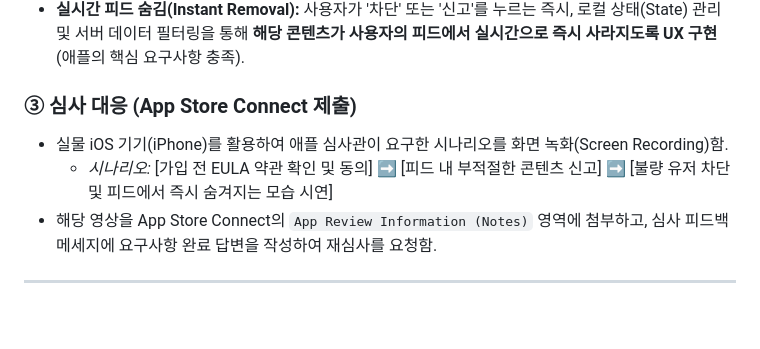
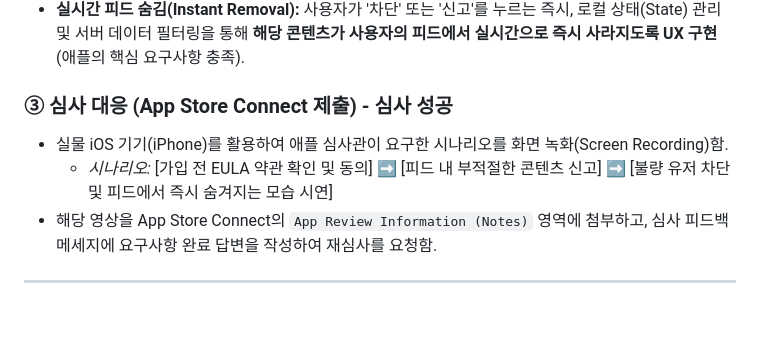
Before and after one commit to Goatt8/SLOTT_app, a Markdown page: README.md, the part around one of its changes. Rendered like a GitHub page; folded sections open.

```diff
--- a/README.md
+++ b/README.md
@@ -105,11 +108,14 @@ _____________________
 - **유저 차단(Block) 기능:** 부적절한 사용자를 차단할 수 있는 차단버튼 구현.
 - **실시간 피드 숨김(Instant Removal):** 사용자가 '차단' 또는 '신고'를 누르는 즉시, 로컬 상태(State) 관리 및 서버 데이터 필터링을 통해 **해당 콘텐츠가 사용자의 피드에서 실시간으로 즉시 사라지도록 UX 구현** (애플의 핵심 요구사항 충족).
 
-### ③ 심사 대응 (App Store Connect 제출)
+### ③ 심사 대응 (App Store Connect 제출) - 심사 성공
 
 - 실물 iOS 기기(iPhone)를 활용하여 애플 심사관이 요구한 시나리오를 화면 녹화(Screen Recording)함.
     - *시나리오:* [가입 전 EULA 약관 확인 및 동의] ➡️ [피드 내 부적절한 콘텐츠 신고] ➡️ [불량 유저 차단 및 피드에서 즉시 숨겨지는 모습 시연]
 - 해당 영상을 App Store Connect의 `App Review Information (Notes)` 영역에 첨부하고, 심사 피드백 메세지에 요구사항 완료 답변을 작성하여 재심사를 요청함.
+
+
+
 
 
 </details>
```
Also changed, not shown: other parts of README.md (+3 -0 lines).
